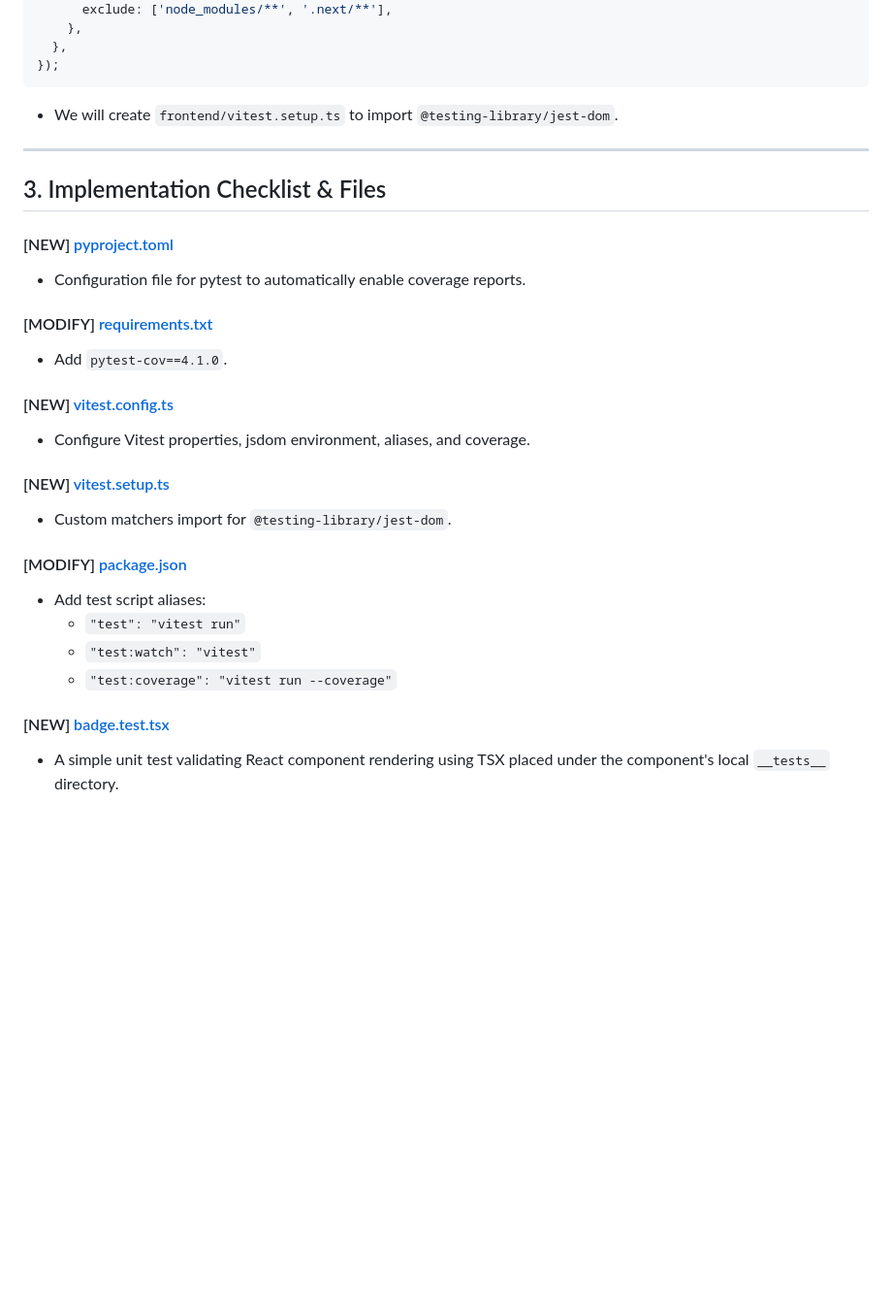
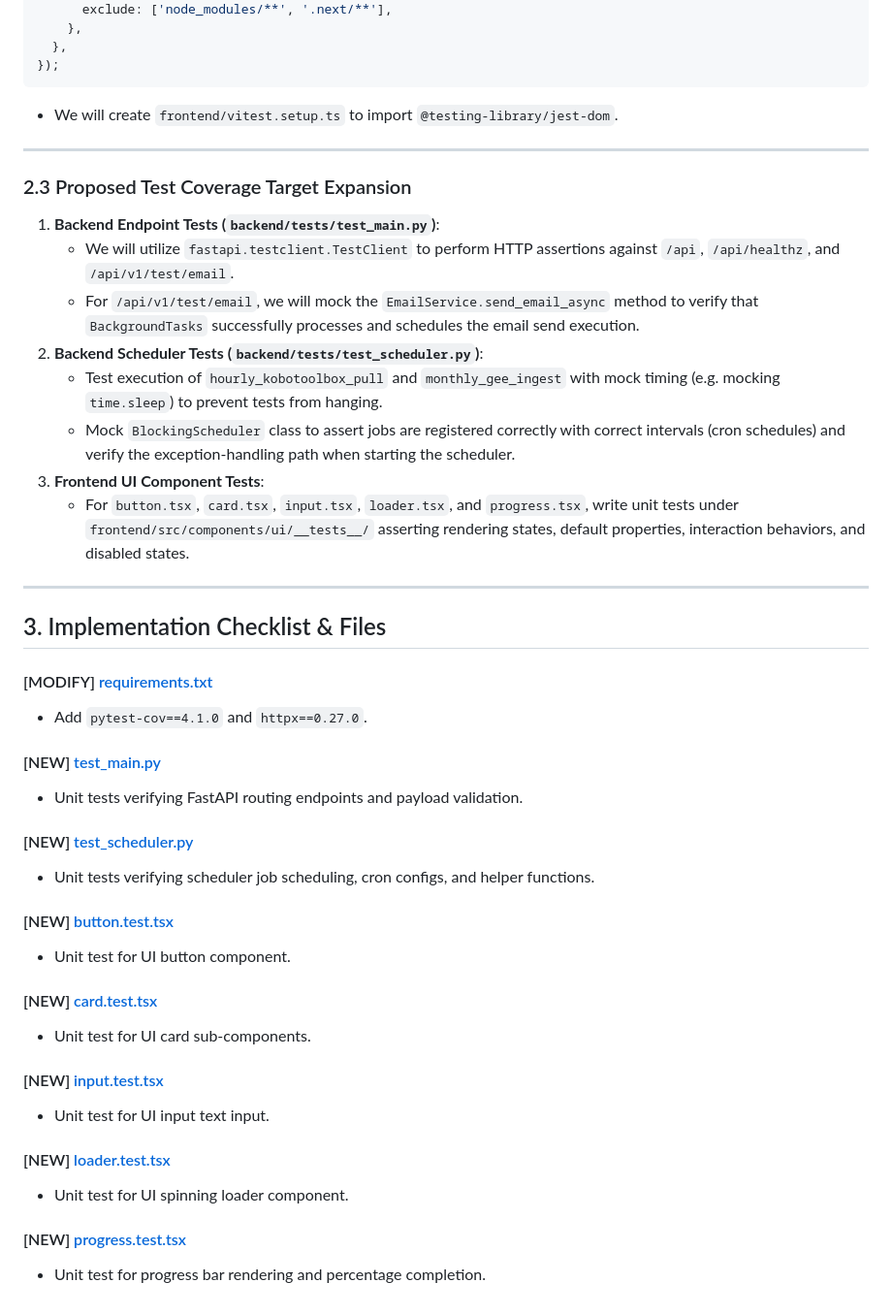
Before and after one commit to akvo/nbd-phase-1, a Markdown page: docs/lld/testing_infrastructure_lld.md, the part around the change. Shown at 97% size. GitHub-like rendering; blank space fills up the shorter version.

Commit message:
[#1] docs: update PRD and LLD for expanded TDD coverage specifications

```diff
--- a/docs/lld/testing_infrastructure_lld.md
+++ b/docs/lld/testing_infrastructure_lld.md
@@ -66,25 +66,40 @@ export default defineConfig({
 
 ---
 
+### 2.3 Proposed Test Coverage Target Expansion
+1. **Backend Endpoint Tests (`backend/tests/test_main.py`)**:
+   - We will utilize `fastapi.testclient.TestClient` to perform HTTP assertions against `/api`, `/api/healthz`, and `/api/v1/test/email`.
+   - For `/api/v1/test/email`, we will mock the `EmailService.send_email_async` method to verify that `BackgroundTasks` successfully processes and schedules the email send execution.
+2. **Backend Scheduler Tests (`backend/tests/test_scheduler.py`)**:
+   - Test execution of `hourly_kobotoolbox_pull` and `monthly_gee_ingest` with mock timing (e.g. mocking `time.sleep`) to prevent tests from hanging.
+   - Mock `BlockingScheduler` class to assert jobs are registered correctly with correct intervals (cron schedules) and verify the exception-handling path when starting the scheduler.
+3. **Frontend UI Component Tests**:
+   - For `button.tsx`, `card.tsx`, `input.tsx`, `loader.tsx`, and `progress.tsx`, write unit tests under `frontend/src/components/ui/__tests__/` asserting rendering states, default properties, interaction behaviors, and disabled states.
+
+---
+
 ## 3. Implementation Checklist & Files
 
-#### [NEW] [pyproject.toml](file:///Users/galihpratama/Sites/nbd-phase-1/backend/pyproject.toml)
-- Configuration file for pytest to automatically enable coverage reports.
+#### [MODIFY] [requirements.txt](file:///Users/galihpratama/Sites/nbd-phase-1/backend/requirements.txt)
+- Add `pytest-cov==4.1.0` and `httpx==0.27.0`.
 
-#### [MODIFY] [requirements.txt](file:///Users/galihpratama/Sites/nbd-phase-1/backend/requirements.txt)
-- Add `pytest-cov==4.1.0`.
+#### [NEW] [test_main.py](file:///Users/galihpratama/Sites/nbd-phase-1/backend/tests/test_main.py)
+- Unit tests verifying FastAPI routing endpoints and payload validation.
 
-#### [NEW] [vitest.config.ts](file:///Users/galihpratama/Sites/nbd-phase-1/frontend/vitest.config.ts)
-- Configure Vitest properties, jsdom environment, aliases, and coverage.
+#### [NEW] [test_scheduler.py](file:///Users/galihpratama/Sites/nbd-phase-1/backend/tests/test_scheduler.py)
+- Unit tests verifying scheduler job scheduling, cron configs, and helper functions.
 
-#### [NEW] [vitest.setup.ts](file:///Users/galihpratama/Sites/nbd-phase-1/frontend/vitest.setup.ts)
-- Custom matchers import for `@testing-library/jest-dom`.
+#### [NEW] [button.test.tsx](file:///Users/galihpratama/Sites/nbd-phase-1/frontend/src/components/ui/__tests__/button.test.tsx)
+- Unit test for UI button component.
 
-#### [MODIFY] [package.json](file:///Users/galihpratama/Sites/nbd-phase-1/frontend/package.json)
-- Add test script aliases:
-  - `"test": "vitest run"`
-  - `"test:watch": "vitest"`
-  - `"test:coverage": "vitest run --coverage"`
+#### [NEW] [card.test.tsx](file:///Users/galihpratama/Sites/nbd-phase-1/frontend/src/components/ui/__tests__/card.test.tsx)
+- Unit test for UI card sub-components.
 
-#### [NEW] [badge.test.tsx](file:///Users/galihpratama/Sites/nbd-phase-1/frontend/src/components/ui/__tests__/badge.test.tsx)
-- A simple unit test validating React component rendering using TSX placed under the component's local `__tests__` directory.
+#### [NEW] [input.test.tsx](file:///Users/galihpratama/Sites/nbd-phase-1/frontend/src/components/ui/__tests__/input.test.tsx)
+- Unit test for UI input text input.
+
+#### [NEW] [loader.test.tsx](file:///Users/galihpratama/Sites/nbd-phase-1/frontend/src/components/ui/__tests__/loader.test.tsx)
+- Unit test for UI spinning loader component.
+
+#### [NEW] [progress.test.tsx](file:///Users/galihpratama/Sites/nbd-phase-1/frontend/src/components/ui/__tests__/progress.test.tsx)
+- Unit test for progress bar rendering and percentage completion.
```
Also changed, not shown: docs/prd/testing_infrastructure_prd.md (+5 -3 lines).
